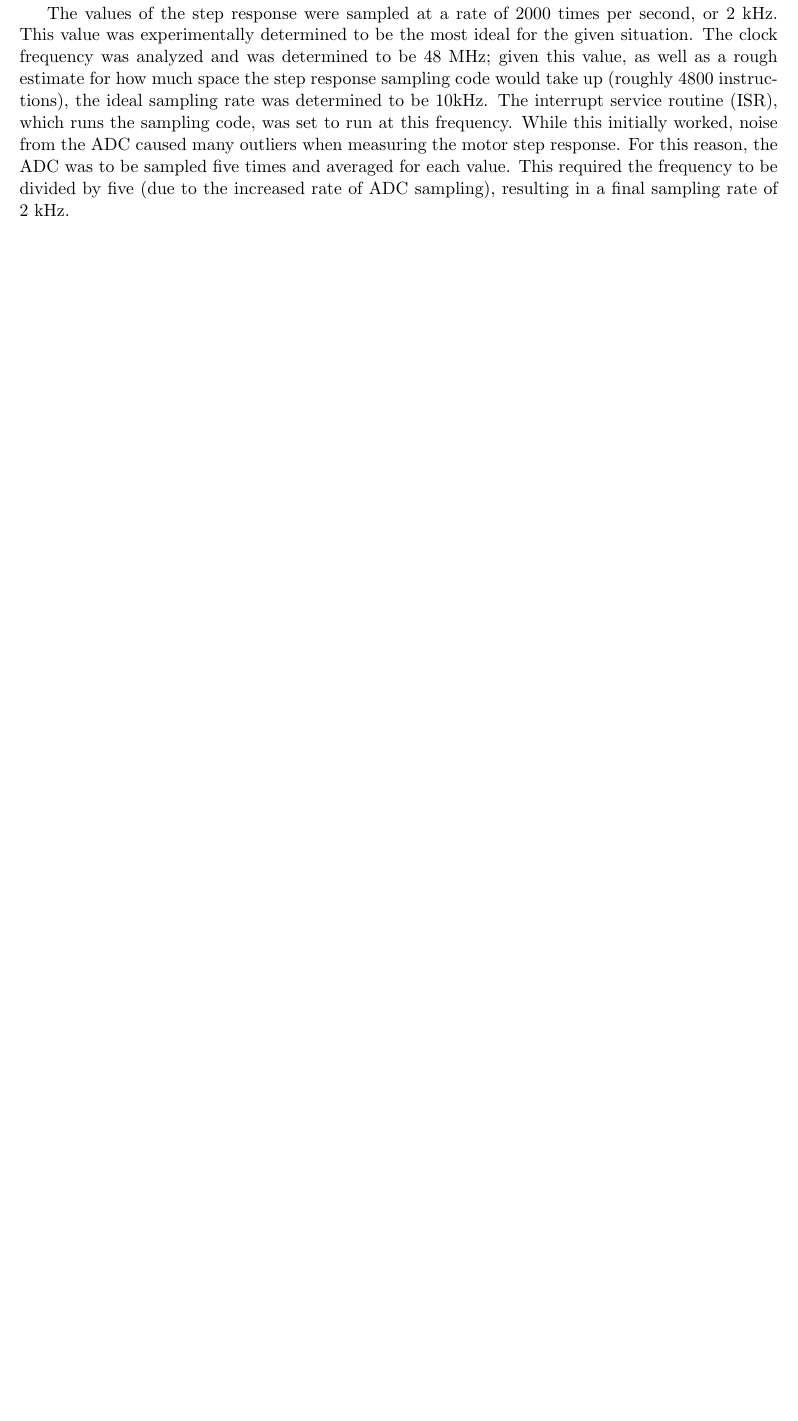
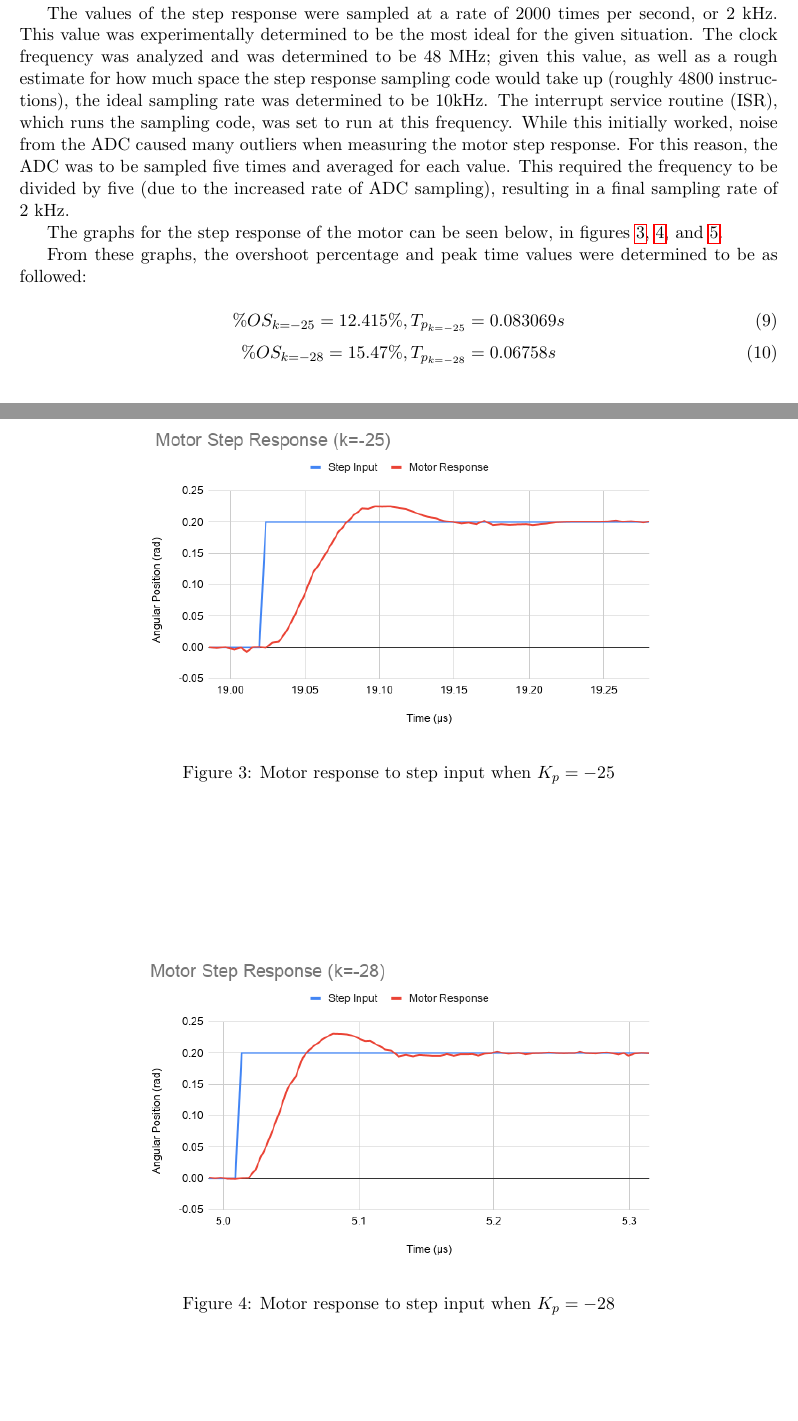
Before and after one commit to levirogalla/ball-and-beam-control, a LaTeX document (report/main.tex): part of page 4 of 5 before the commit and two parts of pages 4 and 5 of 7 after it, the two joined at a grey line, cut so that both start at the same text, the shorter picture padded with empty space. Compiled offline with pdfLaTeX.

Commit message:
report: question e finished, along with charts and completed calculations

```diff
--- a/report/main.tex
+++ b/report/main.tex
@@ -197,4 +200,18 @@ noise from the ADC caused many outliers when measuring
 the motor step response. For this reason, the ADC was to be sampled five times and
 averaged for each value. This required the frequency to be divided by five (due to
 the increased rate of ADC sampling), resulting in a final sampling rate of 2 kHz. \par
+The graphs for the step response of the motor can be seen below, in figures
+\ref{fig:motor_response_k_25}, \ref{fig:motor_response_k_28}, and
+\ref{fig:motor_response_k_30}.
 
+\begin{figure}
+    \centering
+    \includegraphics[width=0.7\textwidth]{figures/chart_Motor Step Response (k=-25).png}
+    \caption{Motor response to step input when $K_p = -25$}
+    \label{fig:motor_response_k_25}
+\end{figure}
+
+\begin{figure}
+    \centering
+    \includegraphics[width=0.7\textwidth]{figures/chart_Motor Step Response (k=-28).png}
+    \caption{Motor response to step input when $K_p = -28$}
@@ -200,0 +225,13 @@ the increased rate of ADC sampling), resulting in a final sampling rate of 2 kHz
+    \label{fig:motor_response_k_30}
+\end{figure}
+
+From these graphs, the overshoot percentage and peak time values were determined to be as followed:
+
+\begin{equation}
+    \%OS_{k=-25} = 12.415\%, T_{p_{k=-25}} = 0.083069s
+\end{equation}
+\begin{equation}
+    \%OS_{k=-28} = 15.47\%, T_{p_{k=-28}} = 0.06758s
+\end{equation}
+\begin{equation}
+    \%OS_{k=-30} = 16.01\%, T_{p_{k=-30}} = 0.066472s
```
Also changed, not shown: report/figures/chart_Motor Step Response (k=-25).png (added), report/figures/chart_Motor Step Response (k=-28).png (added), report/figures/chart_Motor Step Response (k=-30).png (added), report/output/main.pdf, report/main.tex (48 more changed lines).
